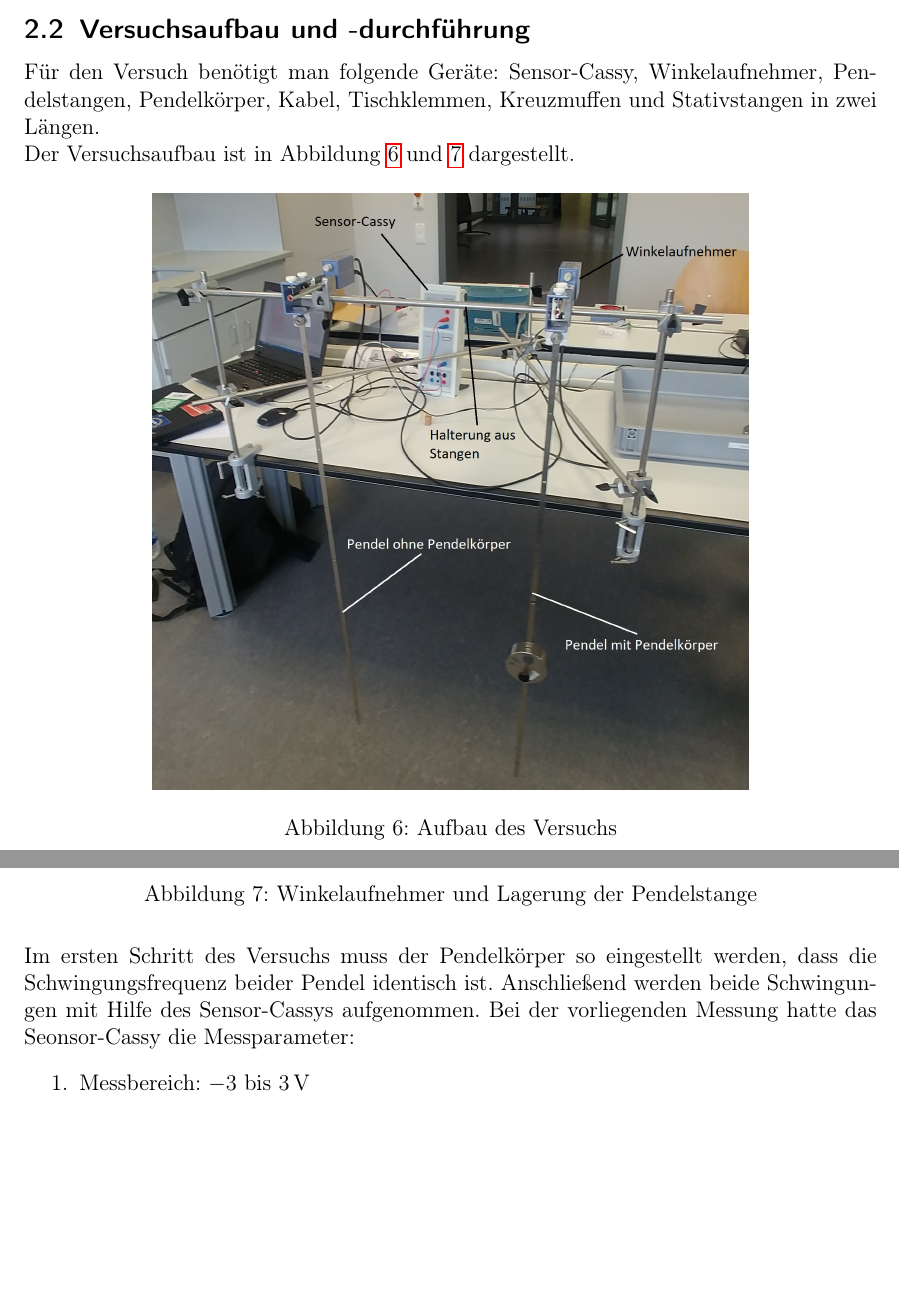
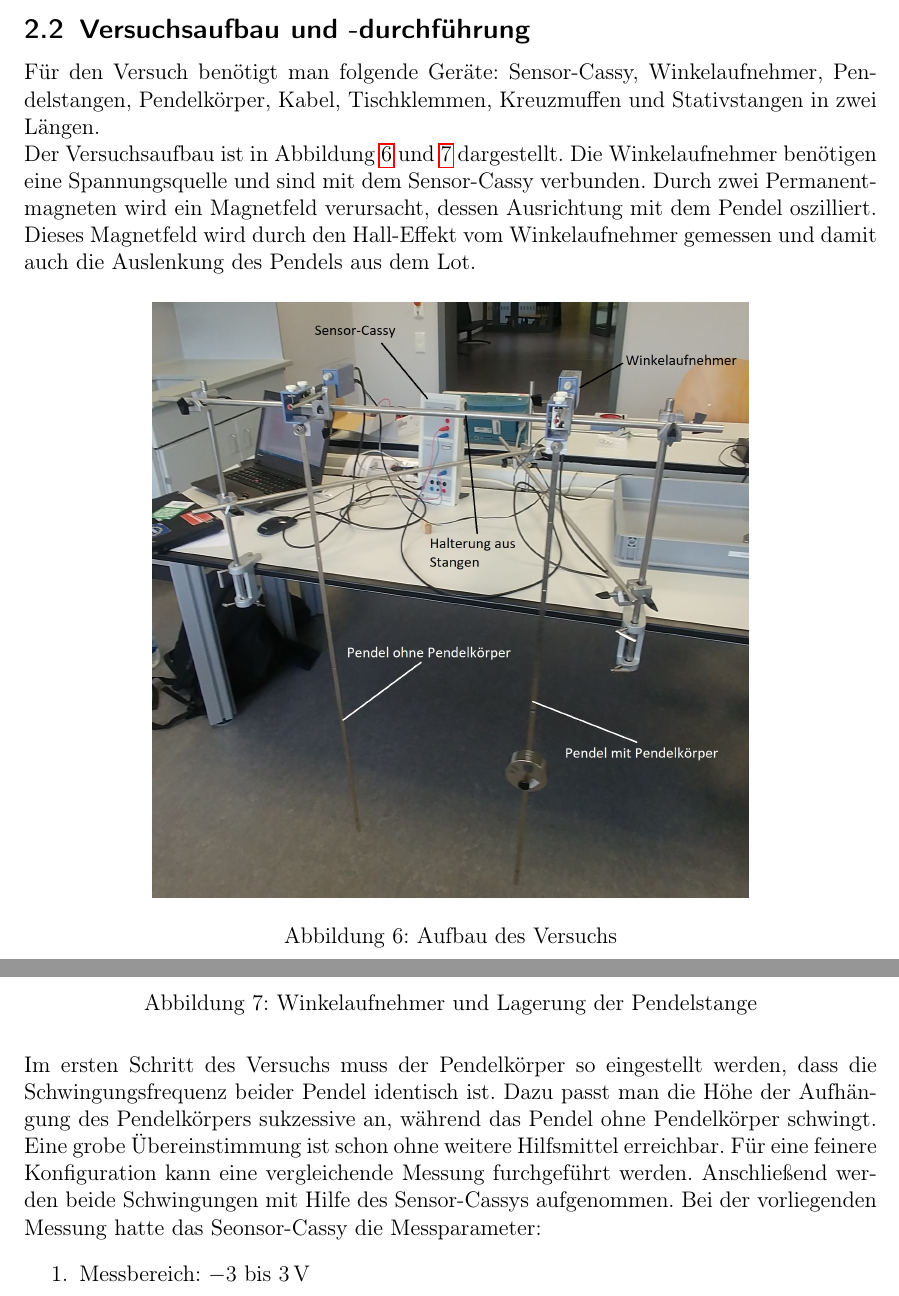
Before and after one commit to avecxderv/GP1_SS19, a LaTeX document (V1/Protokoll.tex, which reads V1/pendel.tex): two parts of pages 11 and 12 of 15, joined at a grey line, cut so that both start at the same text, the shorter picture padded with empty space. Compiled offline with pdfLaTeX; an older LaTeX class or package is replaced by its successor.

Commit message:
v1 final

```diff
--- a/V1/pendel.tex
+++ b/V1/pendel.tex
@@ -37,7 +37,7 @@ Durch Messung des Radius $r_p$ und der Länge $l_p$, sowie der Periodendauer $T
 
 \subsection{Versuchsaufbau und -durchführung}
 Für den Versuch benötigt man folgende Geräte: Sensor-Cassy, Winkelaufnehmer, Pendelstangen, Pendelkörper, Kabel, Tischklemmen, Kreuzmuffen und  Stativstangen in zwei Längen. \\
-Der Versuchsaufbau ist in Abbildung \ref{pic:aufbau1} und \ref{pic:aufbau2} dargestellt.
+Der Versuchsaufbau ist in Abbildung \ref{pic:aufbau1} und \ref{pic:aufbau2} dargestellt. Die Winkelaufnehmer benötigen eine Spannungsquelle und sind mit dem Sensor-Cassy verbunden. Durch zwei Permanentmagneten wird ein Magnetfeld verursacht, dessen Ausrichtung mit dem Pendel oszilliert. Dieses Magnetfeld wird durch den Hall-Effekt vom Winkelaufnehmer gemessen und damit auch die Auslenkung des Pendels aus dem Lot.
 
 \begin{figure}[H]
 	\centering
@@ -50,7 +50,7 @@ Der Versuchsaufbau ist in Abbildung \ref{pic:aufbau1} und \ref{pic:aufbau2} darg
 	\includegraphics[width = 0.7\textwidth]{bilder/aufbaupendel2.jpg}
 	\caption{Winkelaufnehmer und Lagerung der Pendelstange}\label{pic:aufbau2}
 \end{figure}
-Im ersten Schritt des Versuchs muss der Pendelkörper so eingestellt werden, dass die Schwingungsfrequenz beider Pendel identisch ist. Anschließend werden beide Schwingungen mit Hilfe des Sensor-Cassys aufgenommen. Bei der vorliegenden Messung hatte das Seonsor-Cassy die Messparameter:
+Im ersten Schritt des Versuchs muss der Pendelkörper so eingestellt werden, dass die Schwingungsfrequenz beider Pendel identisch ist. Dazu passt man die Höhe der Aufhängung des Pendelkörpers sukzessive an, während das Pendel ohne Pendelkörper schwingt. Eine grobe Übereinstimmung ist schon ohne weitere Hilfsmittel erreichbar. Für eine feinere Konfiguration kann eine vergleichende Messung furchgeführt werden. Anschließend werden beide Schwingungen mit Hilfe des Sensor-Cassys aufgenommen. Bei der vorliegenden Messung hatte das Seonsor-Cassy die Messparameter:
 \begin{enumerate}
 \item Messbereich: $-3$ bis $3\,$V
 \item Intervall: $10\,$ms
```
Also changed, not shown: V1/Protokoll.pdf.
